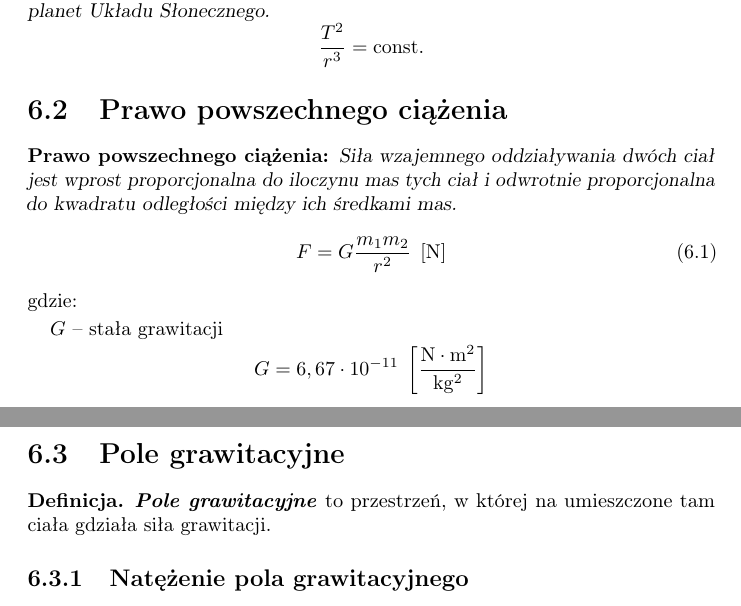
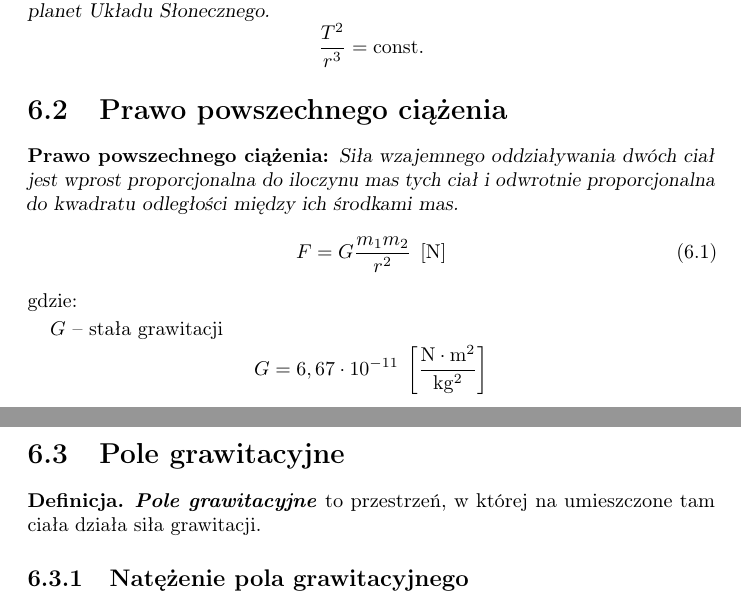
Before and after one commit to b-swist/notes, a LaTeX document (fizyka/fizyka.tex, which reads fizyka/grawitacja.tex): two parts of pages 16 and 17 of 39, joined at a grey line, cut so that both start at the same text. Compiled offline with pdfLaTeX.

Commit message:
reformat grawitacja.tex

```diff
--- a/fizyka/grawitacja.tex
+++ b/fizyka/grawitacja.tex
@@ -1,8 +1,11 @@
 \chapter{Grawitacja}
+
 \section{Prawa Keplera}
+
 \begin{law}{Pierwsze prawo Keplera}
   Planety poruszają się po elipsach, a jednym z jej ognisk znajduje się Słońce.
 \end{law}
+
 \begin{law}{Drugie prawo Keplera}
   Promień wodzący planety w jednolitych odstępach czasu zakreśla jednolite pola.
   \begin{align*}
@@ -11,23 +14,28 @@
   \end{align*}
 \end{law}
+
 \begin{law}{Trzecie prawo Keplera}
-      Iloraz kwadratu okresu obiegu planety wokół Słońca i sześcianu średniej odległości planety od Słońca jest jednakowy dla wszystkich planet Układu Słonecznego.
+  Iloraz kwadratu okresu obiegu planety wokół Słońca i sześcianu średniej odległości planety od
+  Słońca jest jednakowy dla wszystkich planet Układu Słonecznego.
   \begin{equation*}
     \frac{T^2}{r^3} = \const
   \end{equation*}
 \end{law}
+
 \section{Prawo powszechnego ciążenia}
 \begin{law}{Prawo powszechnego ciążenia}
-      Siła wzajemnego oddziaływania dwóch ciał jest wprost proporcjonalna do iloczynu mas tych ciał i odwrotnie proporcjonalna do kwadratu odległości między ich średkami mas.
+  Siła wzajemnego oddziaływania dwóch ciał jest wprost proporcjonalna do iloczynu mas tych ciał i
+  odwrotnie proporcjonalna do kwadratu odległości między ich środkami mas.
   \begin{equation}
-        F = G\frac{m_1m_2}{r^2} \unit{N}
+    F = G\frac{m_1 m_2}{r^2} \unit N
   \end{equation}
   \begin{symbols}
     \item $G$ -- stała grawitacji
   \end{symbols}
   \begin{equation*}
-        G = 6,67\cdot 10^{-11} \unit{\frac{N\cdot m^2}{kg^2}}
+    G = 6,67\cdot 10^{-11} \unit{\frac{N \cdot m^2}{kg^2}}
   \end{equation*}
 \end{law}
+
 \subsection{Siły grawitacji wewnątrz lub na powierzchni planety}
 \begin{gather*}
@@ -35,15 +43,18 @@
   F \sim dR
 \end{gather*}
+
 \section{Pole grawitacyjne}
 \begin{definition}
-      \bi{Pole grawitacyjne} to przestrzeń, w której na umieszczone tam ciała gdziała siła grawitacji.
+  \bi{Pole grawitacyjne} to przestrzeń, w której na umieszczone tam ciała działa siła grawitacji.
 \end{definition}
+
 \subsection{Natężenie pola grawitacyjnego}
 \begin{definition}
-        \bi{Natężenie pola grawitacyjnego} to stosunek siły grawitacji działającej na ciało próbne do masy tego ciała.
+  \bi{Natężenie pola grawitacyjnego} to stosunek siły grawitacji działającej na ciało próbne do
+  masy tego ciała.
   \begin{subequations}
     \begin{equation}
-            \vec\gamma = \frac{\vec F_g}{m} \units{\frac{N}{kg}}{\frac{m}{s^2}}
+      \vec \gamma = \frac{\vec F_g}{m} \units{\frac{N}{kg}}{\frac{m}{s^2}}
     \end{equation}
     dla pola centralnego:
     \begin{equation}
```
Also changed, not shown: fizyka/grawitacja.tex (26 more changed lines). Lines whose indentation alone changed are shown as unchanged.
